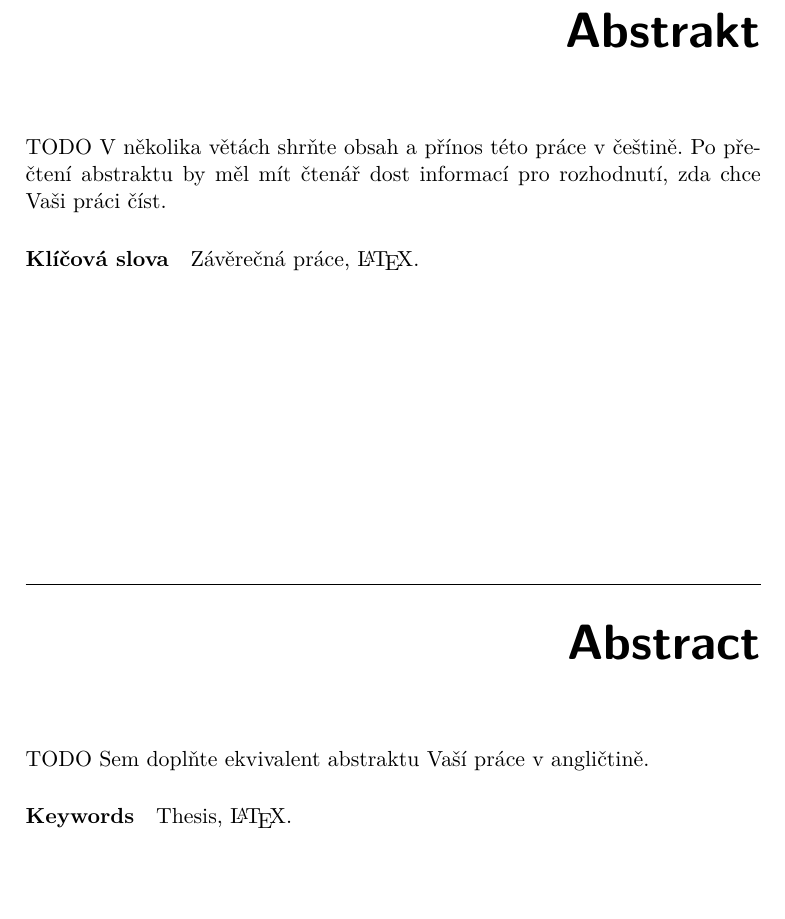
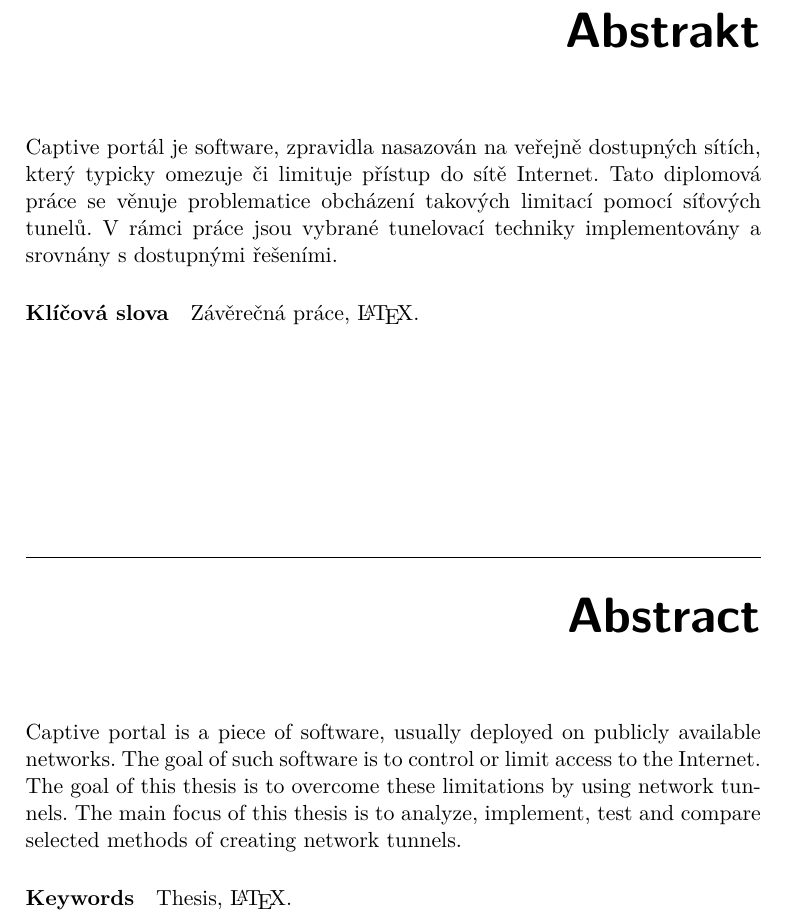
Before and after one commit to octaroot/CTU-FIT-MasterThesis, a LaTeX thesis (thesis/DP_Cernac_Martin_2018.tex): part of page 9 of 71, cut so that both start at the same text, the shorter picture padded with empty space. Compiled offline with pdfLaTeX.

Commit message:
Add abstract (Czech & English)

```diff
--- a/thesis/DP_Cernac_Martin_2018.tex
+++ b/thesis/DP_Cernac_Martin_2018.tex
@@ -43,8 +43,8 @@ escapeinside={(*}{*)}
 \author{Martin Černáč} %jméno autora bez akademických titulů
 \supervisor{Ing. Aleš Padrta, Ph. D.}
 \acknowledgements{Rád bych poděkoval svému vedoucímu za cenné rady, věcné připomínky a vstřícnost při konzultacích.}
-\abstractCS{TODO V~několika větách shrňte obsah a přínos této práce v~češtině. Po přečtení abstraktu by měl mít čtenář dost informací pro rozhodnutí, zda chce Vaši práci číst.}
-\abstractEN{TODO Sem doplňte ekvivalent abstraktu Vaší práce v~angličtině.}
+\abstractCS{Captive portál je software, zpravidla nasazován na veřejně dostupných sítích, který typicky omezuje či limituje přístup do sítě Internet. Tato diplomová práce se věnuje problematice obcházení takových limitací pomocí síťových tunelů. V rámci práce jsou vybrané tunelovací techniky implementovány a srovnány s dostupnými řešeními.}
+\abstractEN{Captive portal is a piece of software, usually deployed on publicly available networks. The goal of such software is to control or limit access to the Internet. The goal of this thesis is to overcome these limitations by using network tunnels. The main focus of this thesis is to analyze, implement, test and compare selected methods of creating network tunnels.}
 \placeForDeclarationOfAuthenticity{V~Praze}
 \declarationOfAuthenticityOption{4} %volba Prohlášení
 \keywordsCS{Závěrečná práce, \LaTeX{}.}
```
